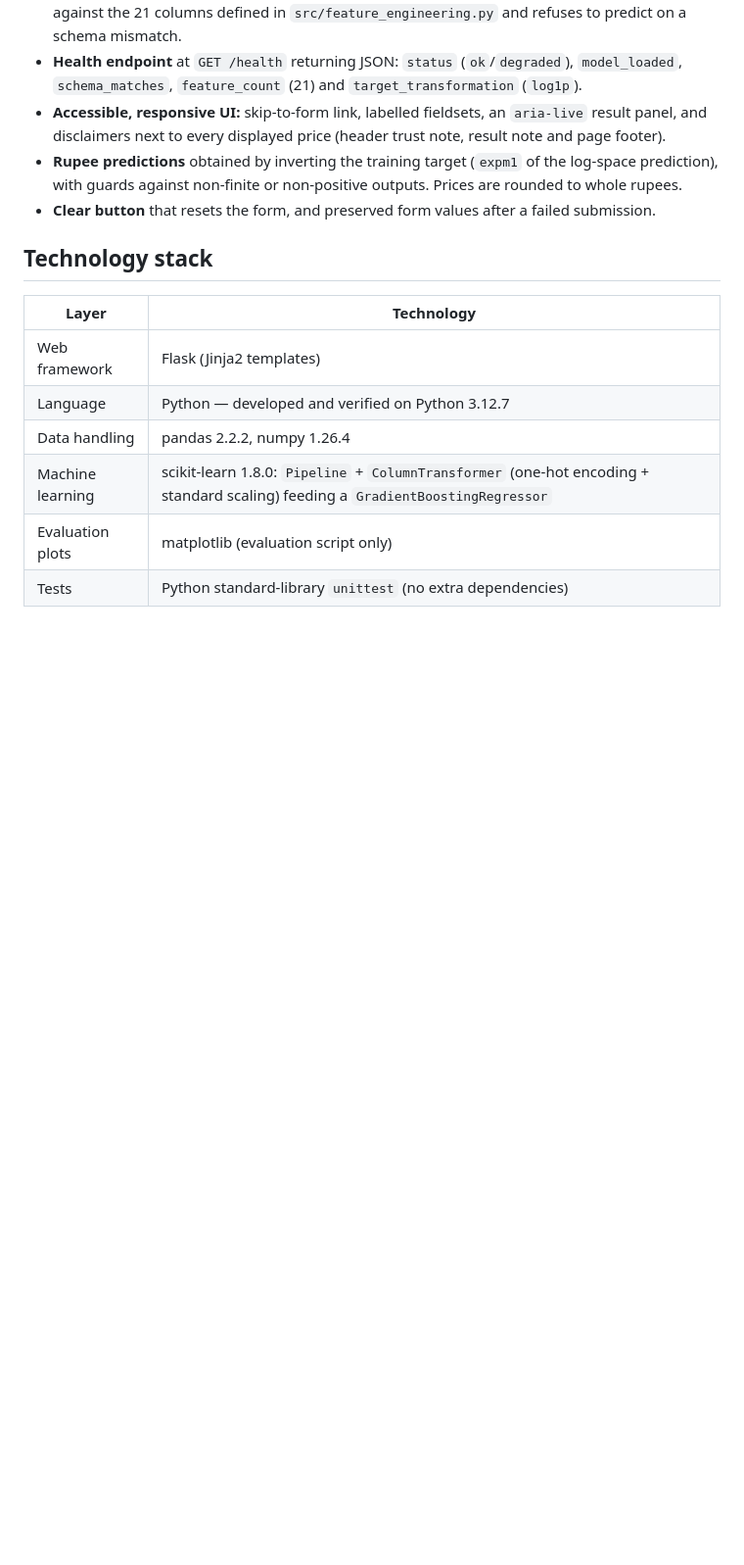
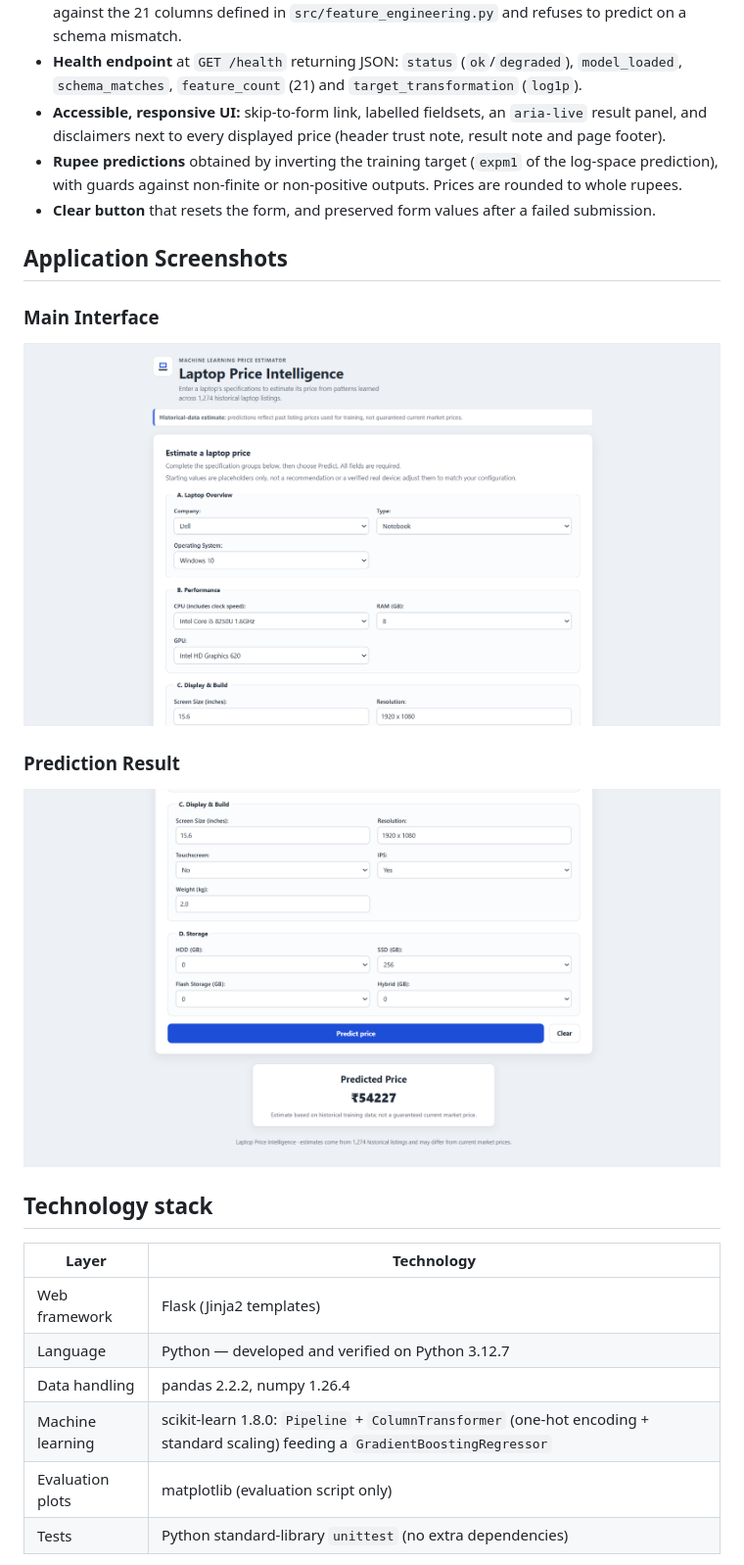
Before and after one commit to Ayeshafirdous5/laptop-price-predictor, a Markdown page: README.md, the part around the change. Shown at 98% size. Rendered like a GitHub page; blank space fills up the shorter version.

Commit message:
docs: add laptop price intelligence screenshots
A machine learning web application that predicts laptop prices based on hardware specifications using a Gradient Boosting model, with data analysis, model evaluation, and an interactive Flask interface.

```diff
--- a/README.md
+++ b/README.md
@@ -27,6 +27,14 @@ All verified in `app.py` and `templates/index.html`:
 - **Accessible, responsive UI:** skip-to-form link, labelled fieldsets, an `aria-live` result panel, and disclaimers next to every displayed price (header trust note, result note and page footer).
 - **Rupee predictions** obtained by inverting the training target (`expm1` of the log-space prediction), with guards against non-finite or non-positive outputs. Prices are rounded to whole rupees.
 - **Clear button** that resets the form, and preserved form values after a failed submission.
+
+## Application Screenshots
+
+### Main Interface
+![Laptop Price Intelligence Main Interface](docs/screenshots/01-main-interface.png)
+
+### Prediction Result
+![Laptop Price Prediction Result](docs/screenshots/02-prediction-result.png)
 
 ## Technology stack
 
```
